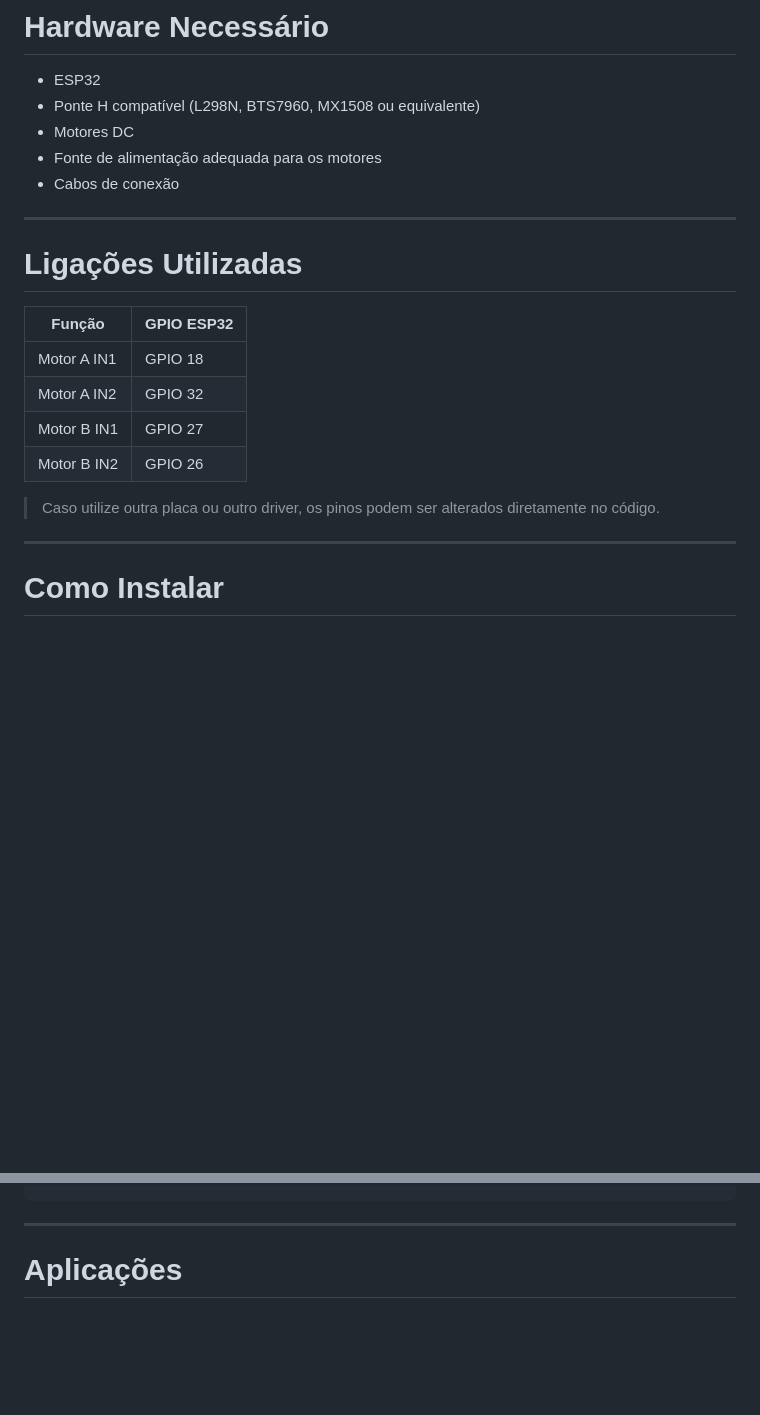
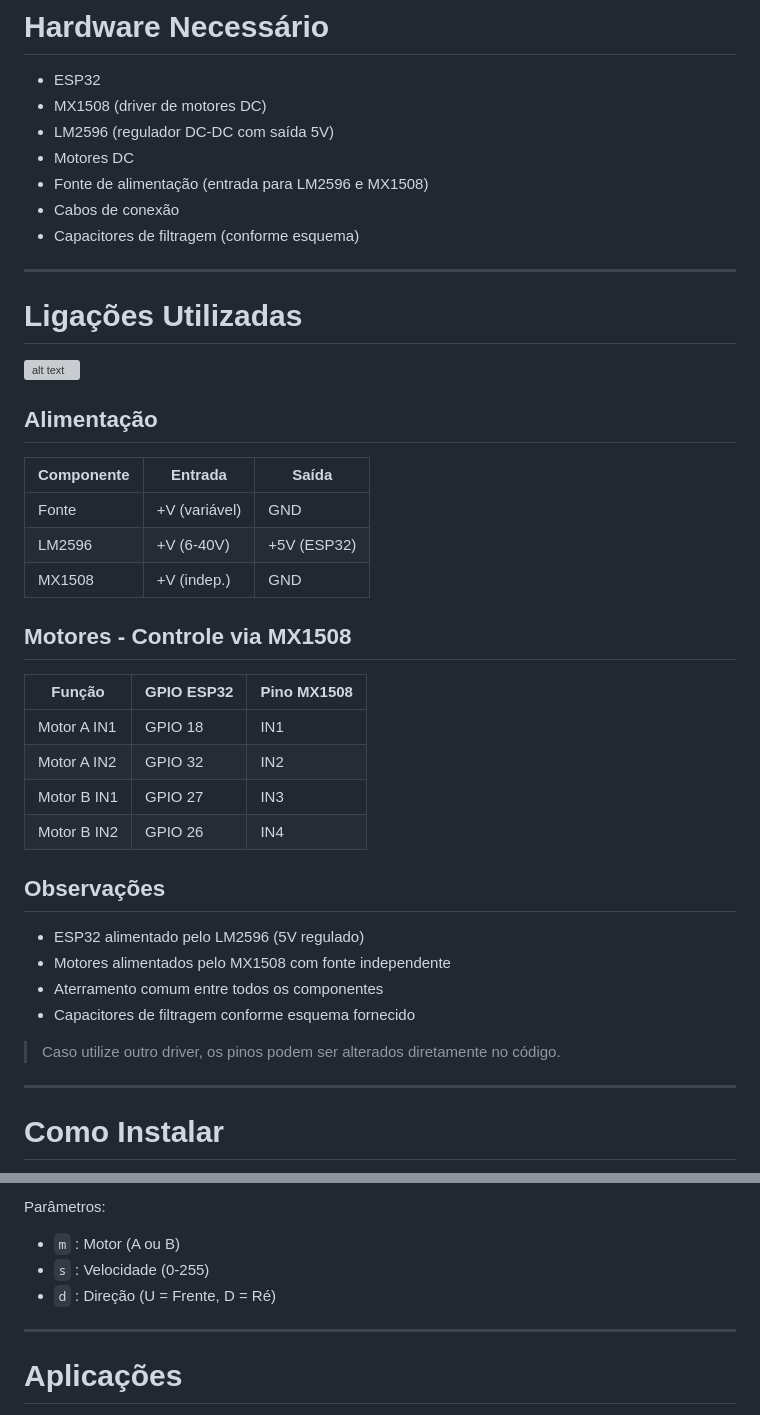
Before and after one commit to PET-edu/Carro_modular_ESP32, a Markdown page: README.md, 2 parts joined by grey strips. GitHub-like rendering; blank space fills up the shorter version; grey boxes are pictures that could not be loaded.

```diff
--- a/README.md
+++ b/README.md
@@ -21,23 +21,44 @@ O objetivo é fornecer uma interface simples para testes, automação, robótica
 # Hardware Necessário
 
 * ESP32
-* Ponte H compatível (L298N, BTS7960, MX1508 ou equivalente)
+* MX1508 (driver de motores DC)
+* LM2596 (regulador DC-DC com saída 5V)
 * Motores DC
-* Fonte de alimentação adequada para os motores
+* Fonte de alimentação (entrada para LM2596 e MX1508)
 * Cabos de conexão
+* Capacitores de filtragem (conforme esquema)
 
 ---
 
 # Ligações Utilizadas
 
-| Função      | GPIO ESP32 |
-| ----------- | ---------- |
-| Motor A IN1 | GPIO 18    |
-| Motor A IN2 | GPIO 32    |
-| Motor B IN1 | GPIO 27    |
-| Motor B IN2 | GPIO 26    |
+![alt text](esquemas/esquema1.png)
 
-> Caso utilize outra placa ou outro driver, os pinos podem ser alterados diretamente no código.
+## Alimentação
+
+| Componente | Entrada      | Saída      |
+| ---------- | ------------ | ---------- |
+| Fonte      | +V (variável) | GND        |
+| LM2596     | +V (6-40V)    | +5V (ESP32) |
+| MX1508     | +V (indep.)   | GND        |
+
+## Motores - Controle via MX1508
+
+| Função      | GPIO ESP32 | Pino MX1508 |
+| ----------- | ---------- | ----------- |
+| Motor A IN1 | GPIO 18    | IN1         |
+| Motor A IN2 | GPIO 32    | IN2         |
+| Motor B IN1 | GPIO 27    | IN3         |
+| Motor B IN2 | GPIO 26    | IN4         |
+
+## Observações
+
+* ESP32 alimentado pelo LM2596 (5V regulado)
+* Motores alimentados pelo MX1508 com fonte independente
+* Aterramento comum entre todos os componentes
+* Capacitores de filtragem conforme esquema fornecido
+
+> Caso utilize outro driver, os pinos podem ser alterados diretamente no código.
 
 ---
 
@@ -281,3 +356,7 @@ VEL_ALTA  = 255
+Parâmetros:
+- `m` : Motor (A ou B)
+- `s` : Velocidade (0-255)
+- `d` : Direção (U = Frente, D = Ré)
 
 ---
 
```
Also changed, not shown: other parts of README.md (+62 -8 lines), esp32_motor_control_sliders_1/image.png (added), esp32_web_motor_control_buttons_1/image.png (added), esp32_web_motor_control_joystick_1/image.png (added), versão com joytick/image.png (added), 6 other files.
